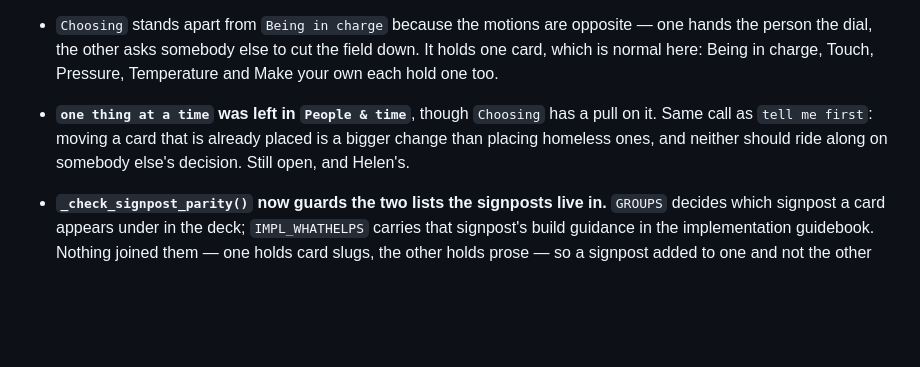
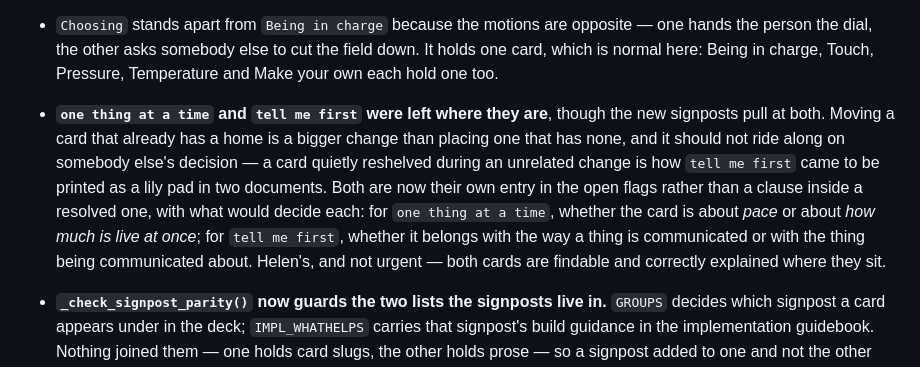
Before and after one commit to Stimpunks/Cavendish-Cards, a Markdown page: CHANGELOG.md, the part around the change. Drawn GitHub-style; blank space fills up the shorter version.

Commit message:
Log the two placed-card questions as their own flag
one thing at a time and tell me first were noted only inside a resolved
bullet and a decision-log entry, which is the wrong place for a live
question — anyone skimming for what is open would read past them.

Each now carries what would decide it: whether one thing at a time is
about pace or about how much is live at once, and whether tell me first
belongs with how a thing is communicated or with what it is about.

Notes the sting on the second: Same & new is named for the channel partly
because a principle name would have pulled that card. If it belongs with
sameness after all, the name was doing work it should not have to do.

Co-Authored-By: Claude Opus 5 <noreply@anthropic.com>

```diff
--- a/CHANGELOG.md
+++ b/CHANGELOG.md
@@ -16,7 +16,7 @@ Each dated entry is split into **Deck** (changes to the cards themselves) and **
 
 - `Choosing` stands apart from `Being in charge` because the motions are opposite — one hands the person the dial, the other asks somebody else to cut the field down. It holds one card, which is normal here: Being in charge, Touch, Pressure, Temperature and Make your own each hold one too.
 
-- **`one thing at a time` was left in `People & time`**, though `Choosing` has a pull on it. Same call as `tell me first`: moving a card that is already placed is a bigger change than placing homeless ones, and neither should ride along on somebody else's decision. Still open, and Helen's.
+- **`one thing at a time` and `tell me first` were left where they are**, though the new signposts pull at both. Moving a card that already has a home is a bigger change than placing one that has none, and it should not ride along on somebody else's decision — a card quietly reshelved during an unrelated change is how `tell me first` came to be printed as a lily pad in two documents. Both are now their own entry in the open flags rather than a clause inside a resolved one, with what would decide each: for `one thing at a time`, whether the card is about *pace* or about *how much is live at once*; for `tell me first`, whether it belongs with the way a thing is communicated or with the thing being communicated about. Helen's, and not urgent — both cards are findable and correctly explained where they sit.
 
 - **`_check_signpost_parity()` now guards the two lists the signposts live in.** `GROUPS` decides which signpost a card appears under in the deck; `IMPL_WHATHELPS` carries that signpost's build guidance in the implementation guidebook. Nothing joined them — one holds card slugs, the other holds prose — so a signpost added to one and not the other was wrong in a way no rebuild surfaced: a heading in the deck with no guidance behind it, or guidance for a signpost the deck no longer has. It warns on either, and on the two agreeing while rendering in a different order. Non-fatal and printed to stderr, like the condition-parity and card-citation checks beside it.
 
```
Also changed, not shown: CLAUDE.md (+1 -0 lines).
